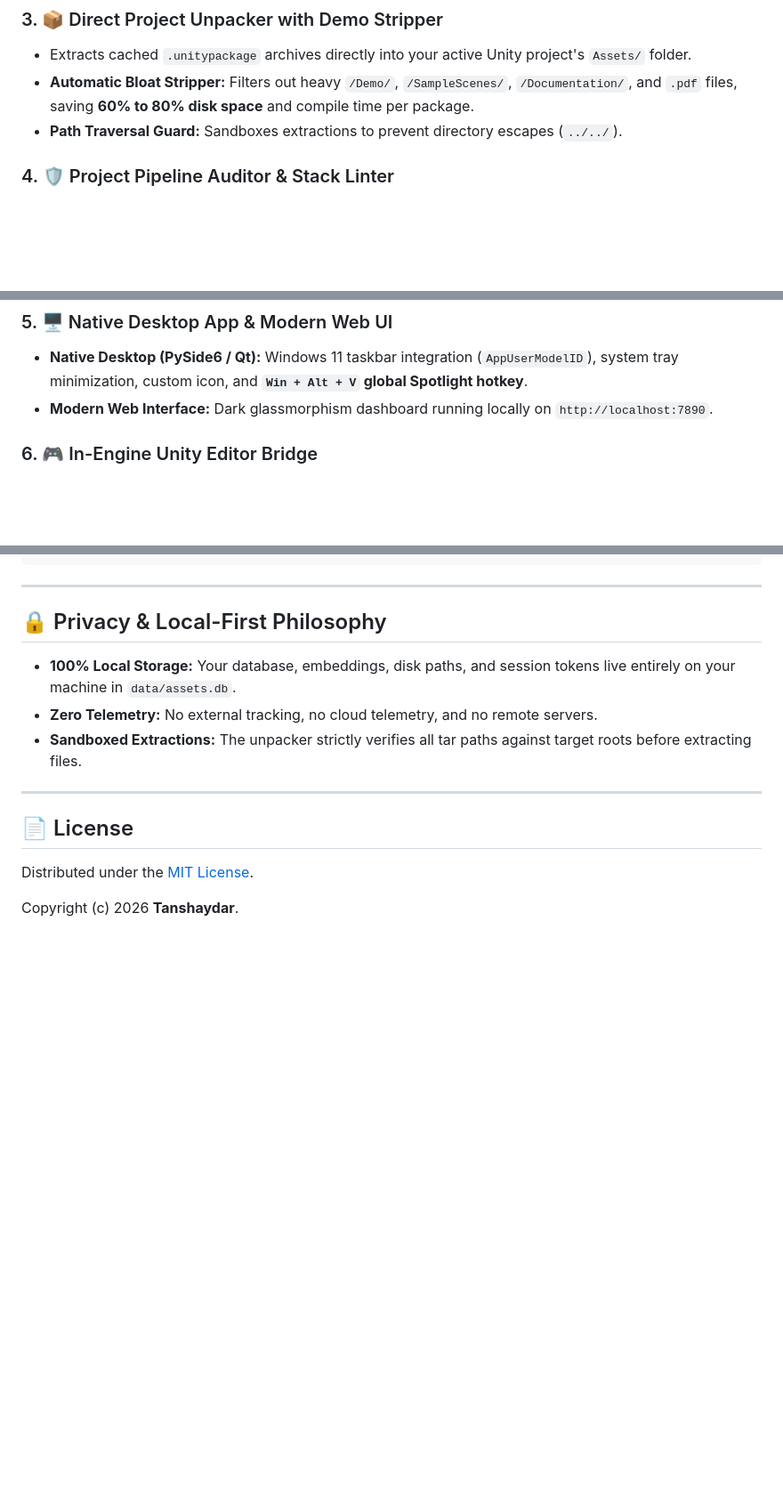
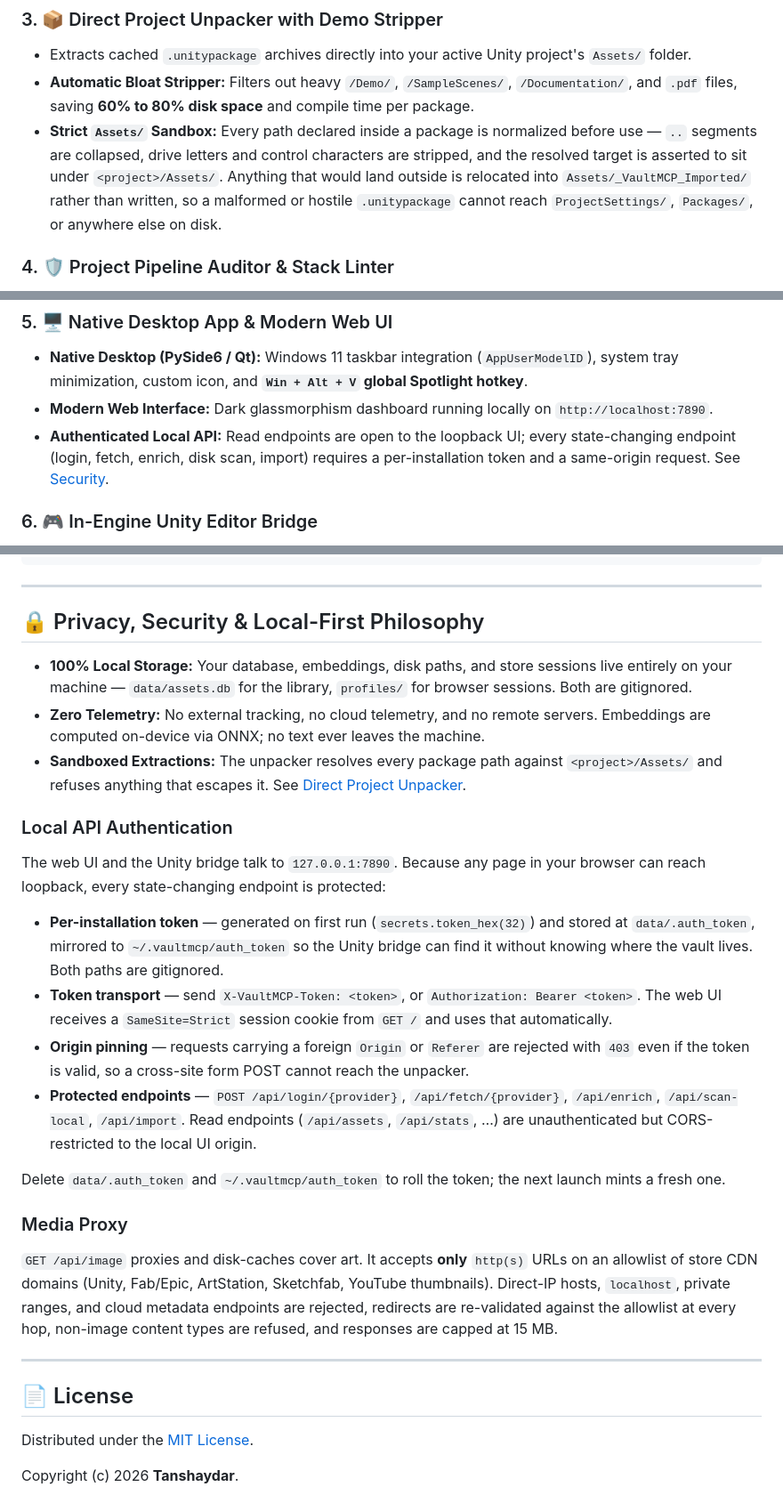
Before and after one commit to Tanshaydar/Quartermaster, a Markdown page: README.md, 3 parts joined by grey strips. Shown at 89% size. GitHub-like rendering; blank space fills up the shorter version.

Commit message:
Docs: Document local API auth, media proxy allowlist, and strict Assets/ sandbox
The security posture changed materially over the last several commits but the
README still described the old behaviour. Bring the claims in line with the code:

- Unpacker: replace the vague "Path Traversal Guard" bullet with what the
  sanitizer actually does (collapse .., strip drive letters/control chars,
  assert the resolved target sits under <project>/Assets/, relocate strays
  into Assets/_VaultMCP_Imported/).
- Add a "Local API Authentication" section: per-installation token, where it
  lives, how to send it, origin pinning, and which endpoints are protected.
  This is a user-facing behaviour change for anyone driving the REST API.
- Add a "Media Proxy" section covering the /api/image CDN allowlist, private
  range and metadata-endpoint blocking, per-hop redirect re-validation, and
  the 15MB cap.
- Rename the Privacy section to Privacy, Security & Local-First Philosophy.

```diff
--- a/README.md
+++ b/README.md
@@ -45,7 +45,7 @@ If you have been building games or collecting assets for years, you likely own h
 ### 3. 📦 Direct Project Unpacker with Demo Stripper
 * Extracts cached `.unitypackage` archives directly into your active Unity project's `Assets/` folder.
 * **Automatic Bloat Stripper:** Filters out heavy `/Demo/`, `/SampleScenes/`, `/Documentation/`, and `.pdf` files, saving **60% to 80% disk space** and compile time per package.
-* **Path Traversal Guard:** Sandboxes extractions to prevent directory escapes (`../../`).
+* **Strict `Assets/` Sandbox:** Every path declared inside a package is normalized before use — `..` segments are collapsed, drive letters and control characters are stripped, and the resolved target is asserted to sit under `<project>/Assets/`. Anything that would land outside is relocated into `Assets/_VaultMCP_Imported/` rather than written, so a malformed or hostile `.unitypackage` cannot reach `ProjectSettings/`, `Packages/`, or anywhere else on disk.
 
 ### 4. 🛡️ Project Pipeline Auditor & Stack Linter
 * **Project Sniffer:** Reads `ProjectSettings/ProjectVersion.txt` and `Packages/manifest.json` for Unity, and `.uproject` / `DefaultEngine.ini` for Unreal to identify the engine version and active render pipeline (`HDRP`, `URP`, `Built-in`).
@@ -55,6 +55,7 @@ If you have been building games or collecting assets for years, you likely own h
 ### 5. 🖥️ Native Desktop App & Modern Web UI
 * **Native Desktop (PySide6 / Qt):** Windows 11 taskbar integration (`AppUserModelID`), system tray minimization, custom icon, and **`Win + Alt + V` global Spotlight hotkey**.
 * **Modern Web Interface:** Dark glassmorphism dashboard running locally on `http://localhost:7890`.
+* **Authenticated Local API:** Read endpoints are open to the loopback UI; every state-changing endpoint (login, fetch, enrich, disk scan, import) requires a per-installation token and a same-origin request. See [Security](#-privacy-security--local-first-philosophy).
 
 ### 6. 🎮 In-Engine Unity Editor Bridge
 * Drop `editor_bridge/VaultMCP-Bridge.unitypackage` into any Unity project to search, filter, and 1-click import assets from inside the Unity Editor (`Window > VaultMCP`).
@@ -209,11 +210,26 @@ run_ui.bat
 
 ---
 
-## 🔒 Privacy & Local-First Philosophy
+## 🔒 Privacy, Security & Local-First Philosophy
 
-* **100% Local Storage:** Your database, embeddings, disk paths, and session tokens live entirely on your machine in `data/assets.db`.
-* **Zero Telemetry:** No external tracking, no cloud telemetry, and no remote servers.
-* **Sandboxed Extractions:** The unpacker strictly verifies all tar paths against target roots before extracting files.
+* **100% Local Storage:** Your database, embeddings, disk paths, and store sessions live entirely on your machine — `data/assets.db` for the library, `profiles/` for browser sessions. Both are gitignored.
+* **Zero Telemetry:** No external tracking, no cloud telemetry, and no remote servers. Embeddings are computed on-device via ONNX; no text ever leaves the machine.
+* **Sandboxed Extractions:** The unpacker resolves every package path against `<project>/Assets/` and refuses anything that escapes it. See [Direct Project Unpacker](#3--direct-project-unpacker-with-demo-stripper).
+
+### Local API Authentication
+
+The web UI and the Unity bridge talk to `127.0.0.1:7890`. Because any page in your browser can reach loopback, every state-changing endpoint is protected:
+
+* **Per-installation token** — generated on first run (`secrets.token_hex(32)`) and stored at `data/.auth_token`, mirrored to `~/.vaultmcp/auth_token` so the Unity bridge can find it without knowing where the vault lives. Both paths are gitignored.
+* **Token transport** — send `X-VaultMCP-Token: <token>`, or `Authorization: Bearer <token>`. The web UI receives a `SameSite=Strict` session cookie from `GET /` and uses that automatically.
+* **Origin pinning** — requests carrying a foreign `Origin` or `Referer` are rejected with `403` even if the token is valid, so a cross-site form POST cannot reach the unpacker.
+* **Protected endpoints** — `POST /api/login/{provider}`, `/api/fetch/{provider}`, `/api/enrich`, `/api/scan-local`, `/api/import`. Read endpoints (`/api/assets`, `/api/stats`, …) are unauthenticated but CORS-restricted to the local UI origin.
+
+Delete `data/.auth_token` and `~/.vaultmcp/auth_token` to roll the token; the next launch mints a fresh one.
+
+### Media Proxy
+
+`GET /api/image` proxies and disk-caches cover art. It accepts **only** `http(s)` URLs on an allowlist of store CDN domains (Unity, Fab/Epic, ArtStation, Sketchfab, YouTube thumbnails). Direct-IP hosts, `localhost`, private ranges, and cloud metadata endpoints are rejected, redirects are re-validated against the allowlist at every hop, non-image content types are refused, and responses are capped at 15 MB.
 
 ---
 
```
